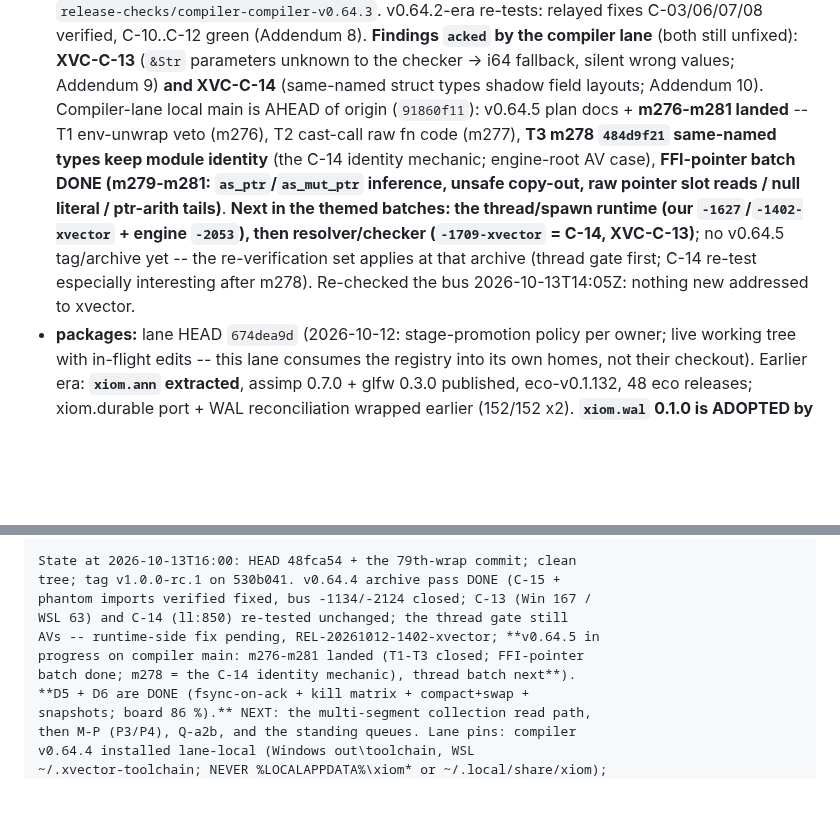
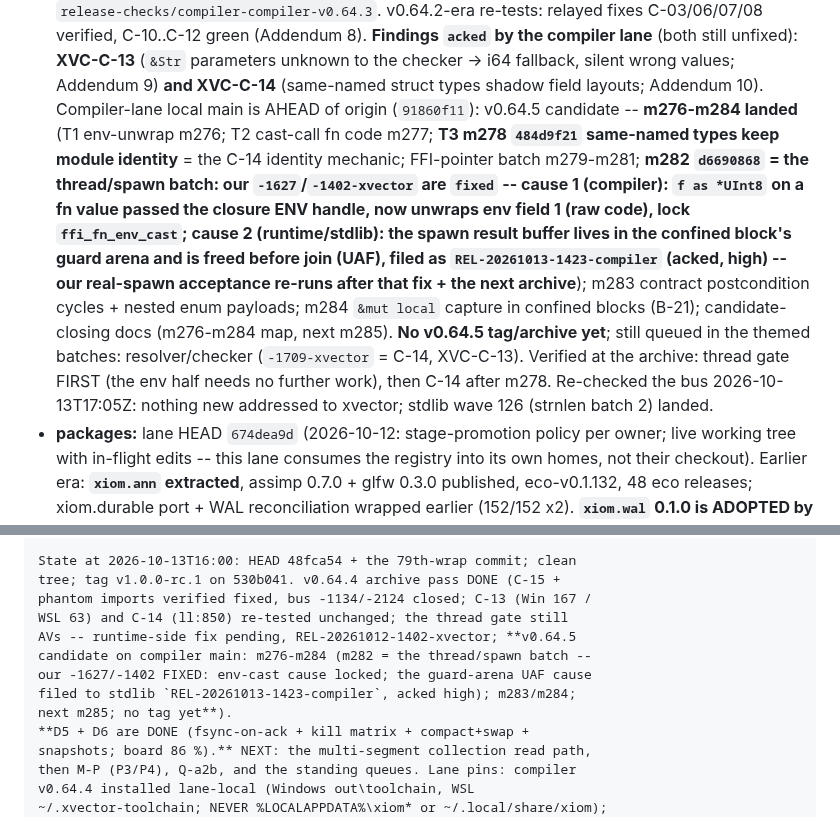
Before and after one commit to xiom-projects/xiom-xvector, a Markdown page: SESSION.md, 2 parts joined by grey strips. GitHub-like rendering; blank space fills up the shorter version.

Commit message:
docs(session): doorbell 17:05Z -- thread gate items fixed by compiler m282 (env cause locked; stdlib guard-arena UAF filed); v0.64.5 candidate m276-m284, no tag yet
Signed-off-by: Lefteris Notas <lefterisnotas@gmail.com>

```diff
--- a/SESSION.md
+++ b/SESSION.md
@@ -1628,18 +1628,24 @@ bound). Compiler fn-value ABI batch `fde5548e` + stdlib wave 110
   unfixed): **XVC-C-13** (`&Str` parameters unknown to the checker -> i64
   fallback, silent wrong values; Addendum 9) **and XVC-C-14** (same-named
   struct types shadow field layouts; Addendum 10). Compiler-lane local
-  main is AHEAD of origin (`91860f11`): v0.64.5 plan docs + **m276-m281
-  landed** -- T1 env-unwrap veto (m276), T2 cast-call raw fn code (m277),
-  **T3 m278 `484d9f21` same-named types keep module identity** (the
-  C-14 identity mechanic; engine-root AV case), **FFI-pointer batch DONE
-  (m279-m281: `as_ptr`/`as_mut_ptr` inference, unsafe copy-out, raw
-  pointer slot reads / null literal / ptr-arith tails)**. **Next in the
-  themed batches: the thread/spawn runtime (our `-1627`/`-1402-xvector` +
-  engine `-2053`), then resolver/checker (`-1709-xvector` = C-14,
-  XVC-C-13)**; no v0.64.5 tag/archive yet -- the re-verification set
-  applies at that archive (thread gate first; C-14 re-test especially
-  interesting after m278). Re-checked the bus 2026-10-13T14:05Z: nothing
-  new addressed to xvector.
+  main is AHEAD of origin (`91860f11`): v0.64.5 candidate -- **m276-m284
+  landed** (T1 env-unwrap m276; T2 cast-call fn code m277; **T3 m278
+  `484d9f21` same-named types keep module identity** = the C-14 identity
+  mechanic; FFI-pointer batch m279-m281; **m282 `d6690868` = the
+  thread/spawn batch: our `-1627`/`-1402-xvector` are `fixed` -- cause 1
+  (compiler): `f as *UInt8` on a fn value passed the closure ENV handle,
+  now unwraps env field 1 (raw code), lock `ffi_fn_env_cast`; cause 2
+  (runtime/stdlib): the spawn result buffer lives in the confined block's
+  guard arena and is freed before join (UAF), filed as
+  `REL-20261013-1423-compiler` (acked, high) -- our real-spawn acceptance
+  re-runs after that fix + the next archive**); m283 contract
+  postcondition cycles + nested enum payloads; m284 `&mut local` capture
+  in confined blocks (B-21); candidate-closing docs (m276-m284 map, next
+  m285). **No v0.64.5 tag/archive yet**; still queued in the themed
+  batches: resolver/checker (`-1709-xvector` = C-14, XVC-C-13). Verified
+  at the archive: thread gate FIRST (the env half needs no further work),
+  then C-14 after m278. Re-checked the bus 2026-10-13T17:05Z: nothing new
+  addressed to xvector; stdlib wave 126 (strnlen batch 2) landed.
 - **packages:** lane HEAD `674dea9d` (2026-10-12: stage-promotion policy
   per owner; live working tree with in-flight edits -- this lane consumes
   the registry into its own homes, not their checkout). Earlier era:
@@ -2298,9 +2304,11 @@ State at 2026-10-13T16:00: HEAD 48fca54 + the 79th-wrap commit; clean
 tree; tag v1.0.0-rc.1 on 530b041. v0.64.4 archive pass DONE (C-15 +
 phantom imports verified fixed, bus -1134/-2124 closed; C-13 (Win 167 /
 WSL 63) and C-14 (ll:850) re-tested unchanged; the thread gate still
-AVs -- runtime-side fix pending, REL-20261012-1402-xvector; **v0.64.5 in
-progress on compiler main: m276-m281 landed (T1-T3 closed; FFI-pointer
-batch done; m278 = the C-14 identity mechanic), thread batch next**).
+AVs -- runtime-side fix pending, REL-20261012-1402-xvector; **v0.64.5
+candidate on compiler main: m276-m284 (m282 = the thread/spawn batch --
+our -1627/-1402 FIXED: env-cast cause locked; the guard-arena UAF cause
+filed to stdlib `REL-20261013-1423-compiler`, acked high); m283/m284;
+next m285; no tag yet**).
 **D5 + D6 are DONE (fsync-on-ack + kill matrix + compact+swap +
 snapshots; board 86 %).** NEXT: the multi-segment collection read path,
 then M-P (P3/P4), Q-a2b, and the standing queues. Lane pins: compiler
```
Also changed, not shown: other parts of SESSION.md (+1 -1 lines).
